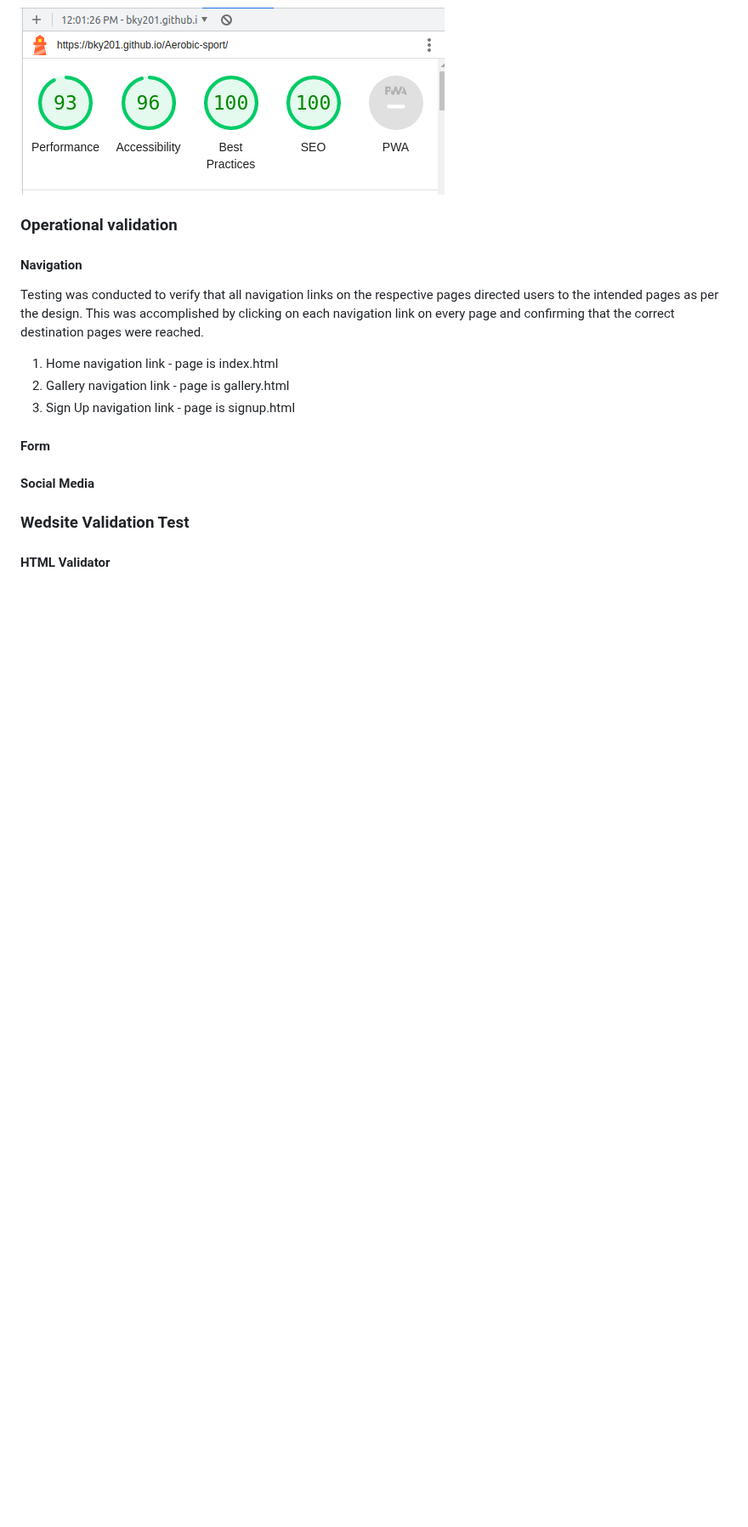
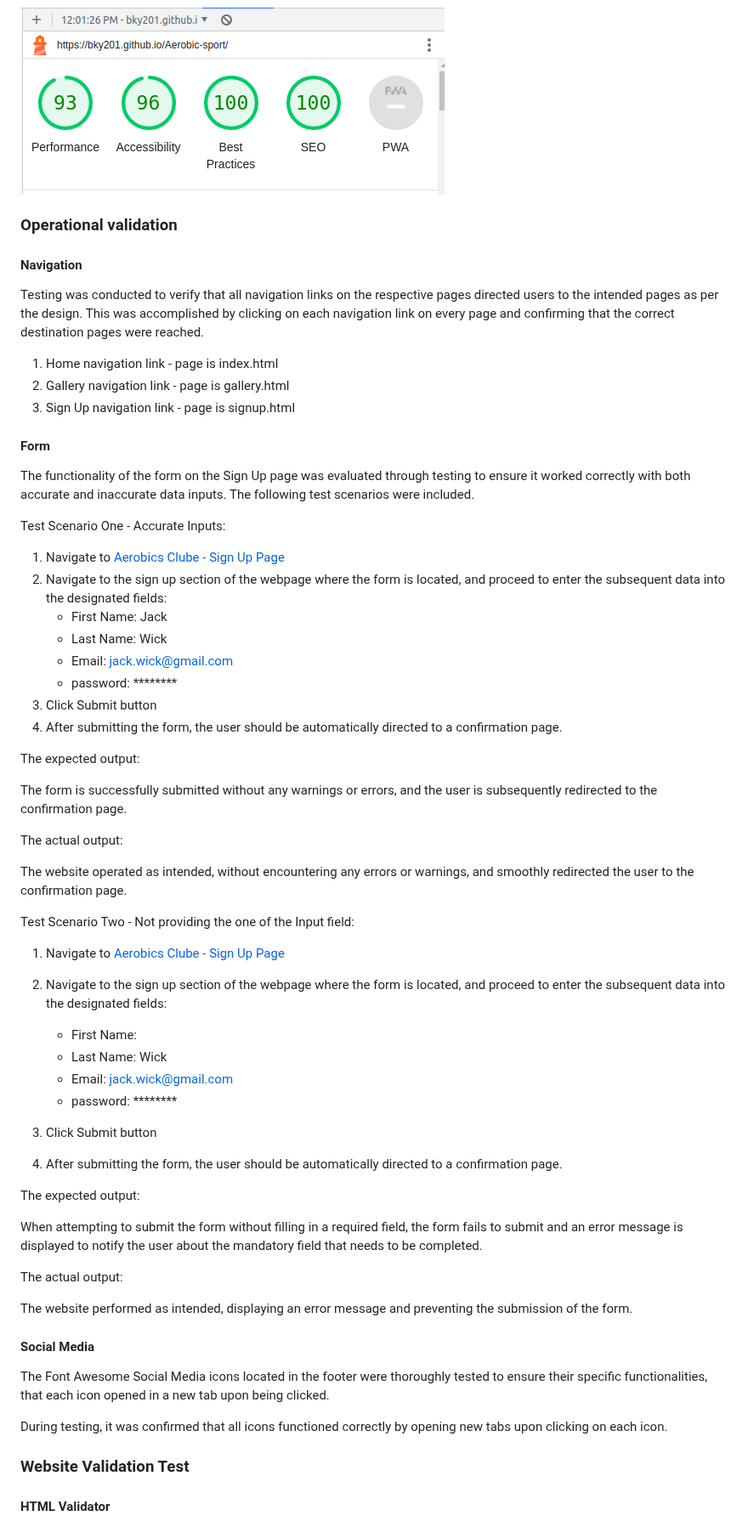
Before and after one commit to bky201/Aerobic-sport, a Markdown page: README.md, the part around one of its changes. Shown at 85% size. Rendered like a GitHub page; blank space fills up the shorter version.

```diff
--- a/README.md
+++ b/README.md
@@ -187,9 +187,54 @@ Testing was conducted to verify that all navigation links on the respective page
 3. Sign Up navigation link - page is signup.html
 
 #### Form
+The functionality of the form on the Sign Up page was evaluated through testing to ensure it worked correctly with both accurate and inaccurate data inputs. The following test scenarios were included.
+
+Test Scenario One - Accurate Inputs:
+
+1. Navigate to [Aerobics Clube - Sign Up Page](https://bky201.github.io/Aerobic-sport/signup.html)
+2. Navigate to the sign up section of the webpage where the form is located, and proceed to enter the subsequent data into the designated fields:
+   * First Name: Jack
+   * Last Name: Wick
+   * Email: jack.wick@gmail.com
+   * password: ********
+3. Click Submit button
+4. After submitting the form, the user should be automatically directed to a confirmation page.
+
+The expected output:
+
+The form is successfully submitted without any warnings or errors, and the user is subsequently redirected to the confirmation page.
+
+The actual output:
+
+The website operated as intended, without encountering any errors or warnings, and smoothly redirected the user to the confirmation page.
+
+Test Scenario Two - Not providing the one of the Input field:
+
+1. Navigate to [Aerobics Clube - Sign Up Page](https://bky201.github.io/Aerobic-sport/signup.html)
+2. Navigate to the sign up section of the webpage where the form is located, and proceed to enter the subsequent data into the designated fields:
+
+   * First Name:
+   * Last Name: Wick
+   * Email: jack.wick@gmail.com
+   * password: ********
+3. Click Submit button
+4. After submitting the form, the user should be automatically directed to a confirmation page.
+
+The expected output:
+
+When attempting to submit the form without filling in a required field, the form fails to submit and an error message is displayed to notify the user about the mandatory field that needs to be completed.
+
+The actual output:
+
+The website performed as intended, displaying an error message and preventing the submission of the form.
+
 #### Social Media
 
-### Wedsite Validation Test
+The Font Awesome Social Media icons located in the footer were thoroughly tested to ensure their specific functionalities, that each icon opened in a new tab upon being clicked.
+
+During testing, it was confirmed that all icons functioned correctly by opening new tabs upon clicking on each icon.
+
+### Website Validation Test
 
 #### HTML Validator
 ![alt text](https://github.com/bky201/Aerobic-sport/blob/main/assets/images/html-validator.png)
```
Also changed, not shown: other parts of README.md (+4 -4 lines).
